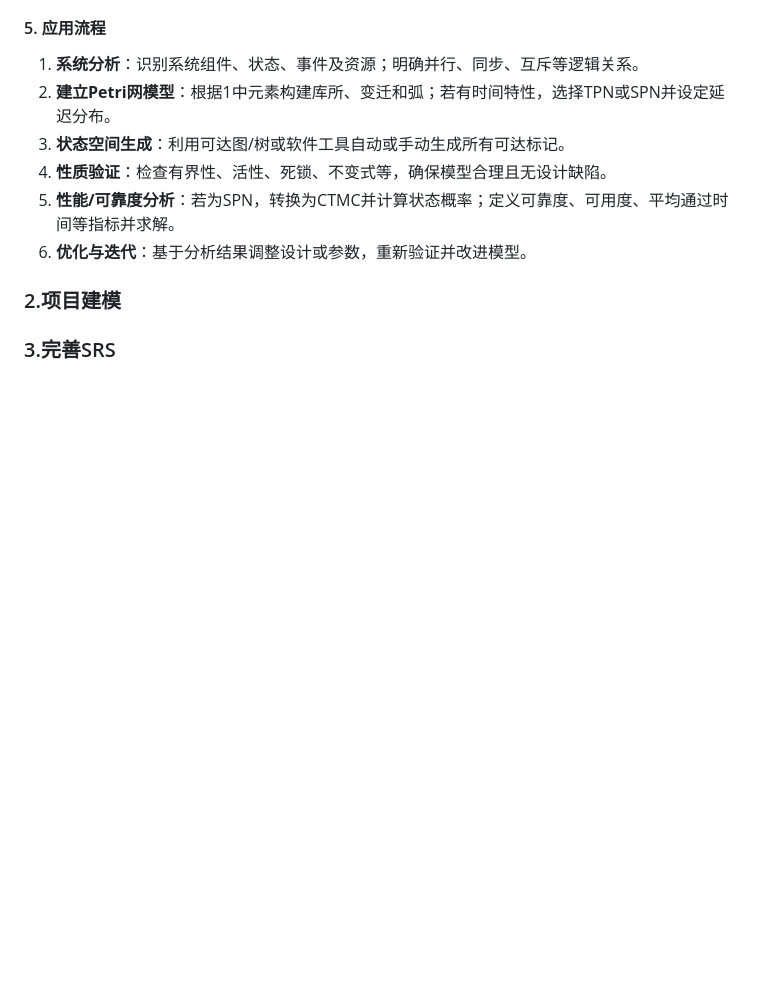
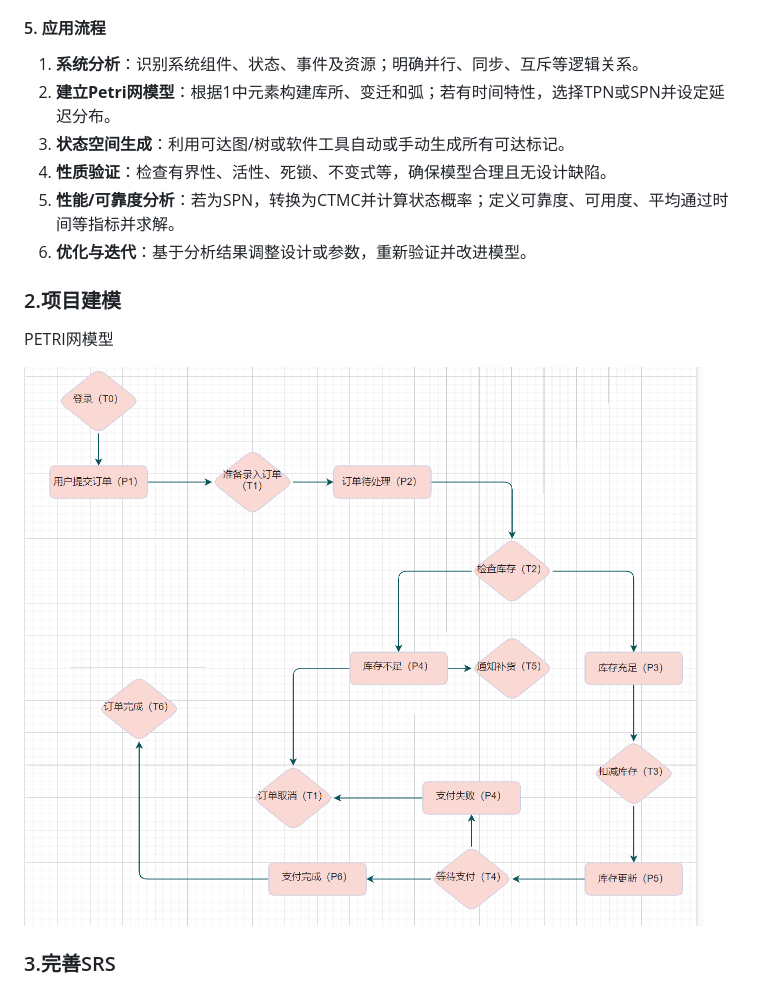
Before and after one commit to WHYFeature/SoftwareEngineering, a Markdown page: 会议纪要/2025-4-25.md, the part around the change. Rendered like a GitHub page; pictures changed too: 会议纪要/image/2025-4-25/image-20250425110313314.png (added); blank space fills up the shorter version.

Commit message:
添加图片

```diff
--- a/会议纪要/2025-4-25.md
+++ b/会议纪要/2025-4-25.md
@@ -69,8 +69,10 @@
 
 ### 2.项目建模
 
+PETRI网模型
 
 
 
+![image-20250425110313314](image/2025-4-25/image-20250425110313314.png)
 
 ### 3.完善SRS
```
